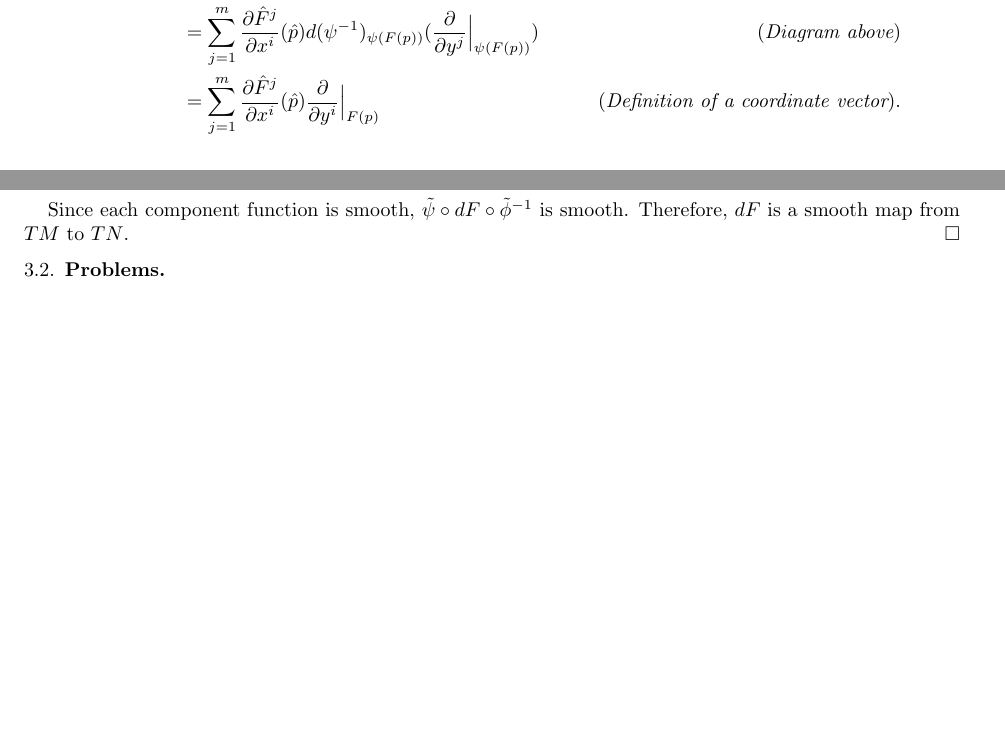
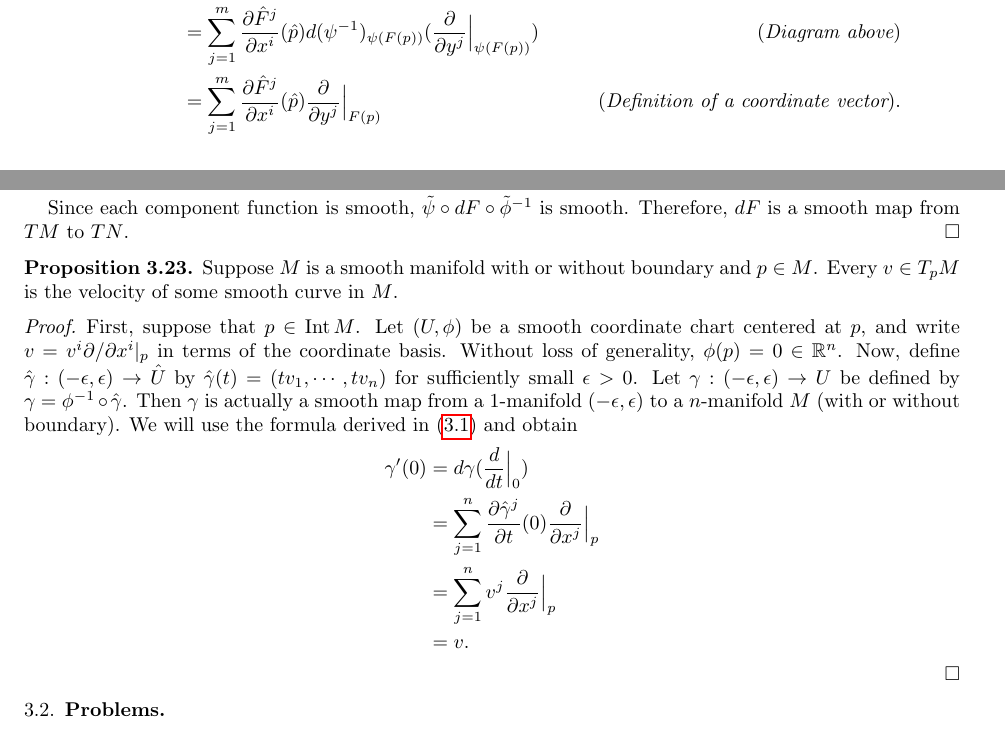
Before and after one commit to hidenori-shinohara/smooth_manifolds, a LaTeX paper (introduction_to_smooth_manifolds_notes.tex, which reads chapter3.tex): two parts of pages 15 and 17 of 23 before the commit and two parts of pages 15 and 17 of 24 after it, joined at a grey line, cut so that both start at the same text, the shorter picture padded with empty space. Compiled offline with pdfLaTeX.

Commit message:
Finish proving the first part of Proposition 3.23

```diff
--- a/chapter3.tex
+++ b/chapter3.tex
@@ -226,7 +226,7 @@
       &= d(\psi^{-1})_{\hat{F}(\hat{p})}(\sum_{j=1}^{m} \frac{\partial \hat{F}^j}{\partial x^i}(\hat{p})\frac{\partial}{\partial y^j}\Big\vert_{\hat{F}(\hat{p})}) & (\text{Discussion above})\\
       &= \sum_{j=1}^{m} \frac{\partial \hat{F}^j}{\partial x^i}(\hat{p}) d(\psi^{-1})_{\hat{F}(\hat{p})}(\frac{\partial}{\partial y^j}\Big\vert_{\hat{F}(\hat{p})}) & (\text{Linearity of a differential})\\
       &= \sum_{j=1}^{m} \frac{\partial \hat{F}^j}{\partial x^i}(\hat{p}) d(\psi^{-1})_{\psi(F(p))}(\frac{\partial}{\partial y^j}\Big\vert_{\psi(F(p))}) & (\text{Diagram above})\\
-      &= \sum_{j=1}^{m} \frac{\partial \hat{F}^j}{\partial x^i}(\hat{p}) \frac{\partial}{\partial y^i} \Big\vert_{F(p)} & (\text{Definition of a coordinate vector}).
+      &= \sum_{j=1}^{m} \frac{\partial \hat{F}^j}{\partial x^i}(\hat{p}) \frac{\partial}{\partial y^j} \Big\vert_{F(p)} & (\text{Definition of a coordinate vector}).
   \end{align*}
   Therefore, even in this general case, $dF_p$ is represented in coordinate bases by the Jacobian matrix of $\hat{F}$.
 \end{rem}
@@ -342,6 +342,28 @@
 
   Since each component function is smooth, $\tilde{\psi} \circ dF \circ \tilde{\phi}^{-1}$ is smooth.
   Therefore, $dF$ is a smooth map from $TM$ to $TN$.
+\end{proof}
+
+\begin{customthm}{3.23}
+  Suppose $M$ is a smooth manifold with or without boundary and $p \in M$.
+  Every $v \in T_pM$ is the velocity of some smooth curve in $M$.
+\end{customthm}
+
+\begin{proof}
+  First, suppose that $p \in \Int M$.
+  Let $(U, \phi)$ be a smooth coordinate chart centered at $p$, and write $v = v^i \partial / \partial x^i\vert_p$ in terms of the coordinate basis.
+  Without loss of generality, $\phi(p) = 0 \in \mathbb{R}^n$.
+  Now, define $\hat{\gamma}: (-\epsilon, \epsilon) \rightarrow \hat{U}$ by $\hat{\gamma}(t) = (tv_1, \cdots, tv_n)$ for sufficiently small $\epsilon > 0$.
+  Let $\gamma: (-\epsilon, \epsilon) \rightarrow U$ be defined by $\gamma = \phi^{-1} \circ \hat{\gamma}$.
+  Then $\gamma$ is actually a smooth map from a 1-manifold $(-\epsilon, \epsilon)$ to a $n$-manifold $M$ (with or without boundary).
+  We will use the formula derived in (\ref{jacobian_differentials}) and obtain
+  \begin{align*}
+    \gamma'(0)
+      &= d\gamma(\frac{d}{dt}\Big\vert_{0}) \\
+      &= \sum_{j=1}^{n}\frac{\partial\hat{\gamma}^j}{\partial t}(0)\frac{\partial}{\partial x^j}\Big\vert_{p} \\
+      &= \sum_{j=1}^{n}v^j\frac{\partial}{\partial x^j}\Big\vert_{p} \\
+      &= v.
+  \end{align*}
 \end{proof}
 
 \subsection{Problems}
```
Also changed, not shown: introduction_to_smooth_manifolds_notes.pdf, chapter3.tex (2 more changed lines).
